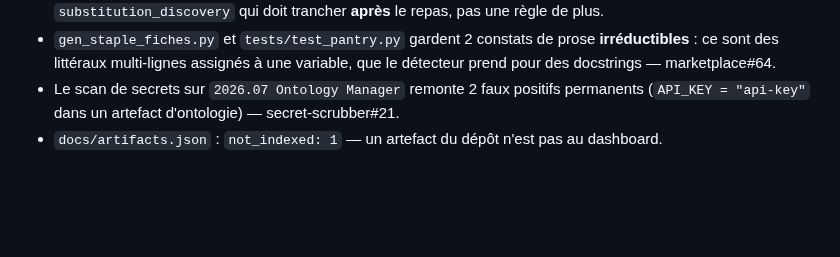
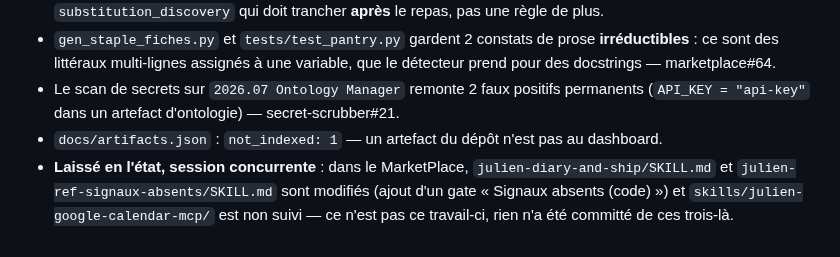
Before and after one commit to theflysurfer/cooking-manager-2, a Markdown page: docs/rapports/2026.09.21_00.33_7d65bbd_SESSION_les-mecanismes-declares-et-jamais-lus.md, the part around the change. GitHub-like rendering; blank space fills up the shorter version.

Commit message:
diary: noter ce qui est laisse a la session concurrente

```diff
--- a/docs/rapports/2026.09.21_00.33_7d65bbd_SESSION_les-mecanismes-declares-et-jamais-lus.md
+++ b/docs/rapports/2026.09.21_00.33_7d65bbd_SESSION_les-mecanismes-declares-et-jamais-lus.md
@@ -152,3 +152,7 @@ Taboulé quinoa feta : aucune protéine principale, et un concombre que Léa n'a
 - Le scan de secrets sur `2026.07 Ontology Manager` remonte 2 faux positifs permanents
   (`API_KEY = "api-key"` dans un artefact d'ontologie) — secret-scrubber#21.
 - `docs/artifacts.json` : `not_indexed: 1` — un artefact du dépôt n'est pas au dashboard.
+- **Laissé en l'état, session concurrente** : dans le MarketPlace, `julien-diary-and-ship/SKILL.md`
+  et `julien-ref-signaux-absents/SKILL.md` sont modifiés (ajout d'un gate « Signaux absents
+  (code) ») et `skills/julien-google-calendar-mcp/` est non suivi — ce n'est pas ce travail-ci,
+  rien n'a été committé de ces trois-là.
```
